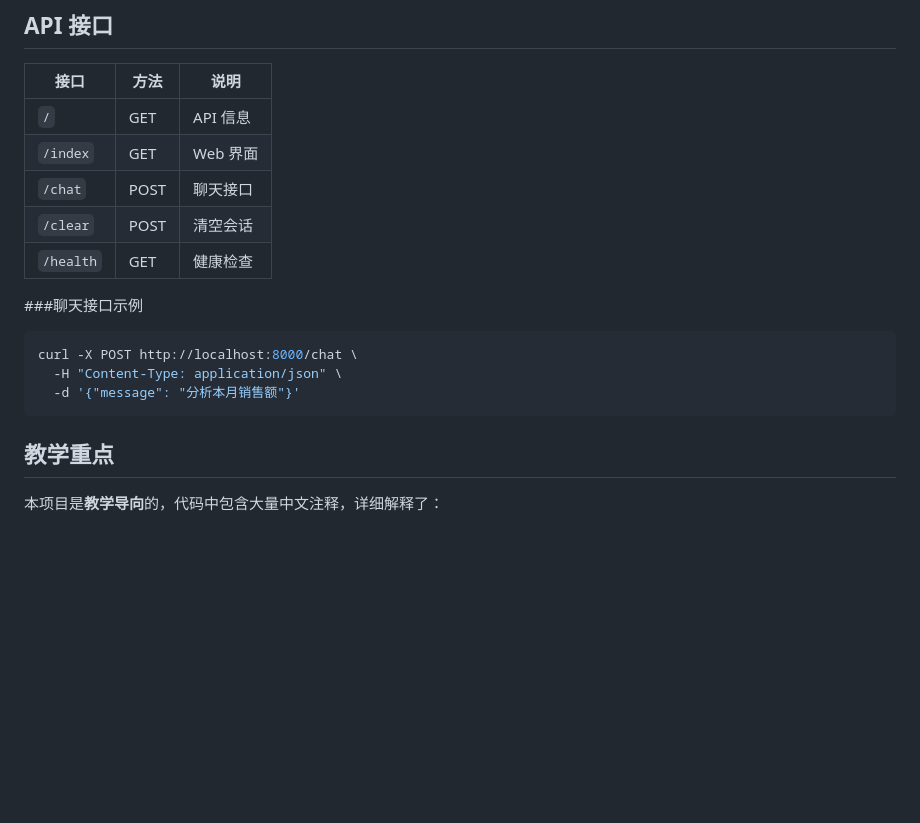
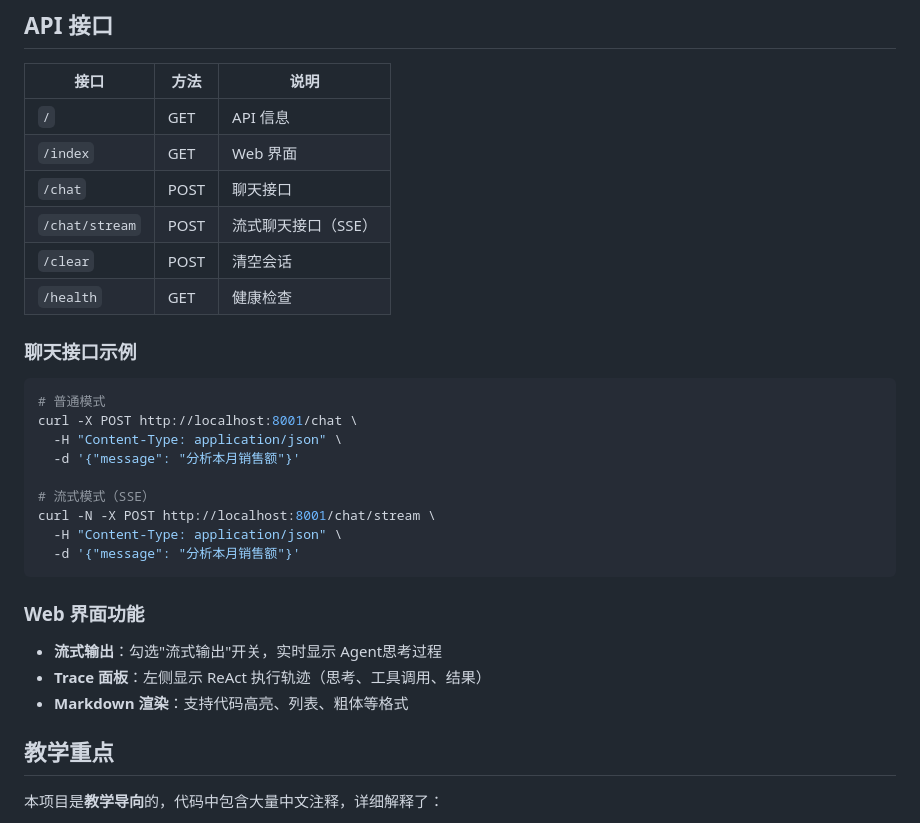
Before and after one commit to chqiut/ai_agent_training, a Markdown page: README.md, the part around the change. Drawn GitHub-style; blank space fills up the shorter version.

Commit message:
docs: 更新 README 添加流式 API 和 Web 界面说明

````diff
--- a/README.md
+++ b/README.md
@@ -181,16 +181,29 @@ Observe: 获取工具结果
 | `/` | GET | API 信息 |
 | `/index` | GET | Web 界面 |
 | `/chat` | POST | 聊天接口 |
+| `/chat/stream` | POST | 流式聊天接口（SSE） |
 | `/clear` | POST | 清空会话 |
 | `/health` | GET | 健康检查 |
 
-###聊天接口示例
+### 聊天接口示例
 
 ```bash
-curl -X POST http://localhost:8000/chat \
+# 普通模式
+curl -X POST http://localhost:8001/chat \
+  -H "Content-Type: application/json" \
+  -d '{"message": "分析本月销售额"}'
+
+# 流式模式（SSE）
+curl -N -X POST http://localhost:8001/chat/stream \
   -H "Content-Type: application/json" \
   -d '{"message": "分析本月销售额"}'
 ```
+
+### Web 界面功能
+
+- **流式输出**：勾选"流式输出"开关，实时显示 Agent思考过程
+- **Trace 面板**：左侧显示 ReAct 执行轨迹（思考、工具调用、结果）
+- **Markdown 渲染**：支持代码高亮、列表、粗体等格式
 
 ## 教学重点
 
````
